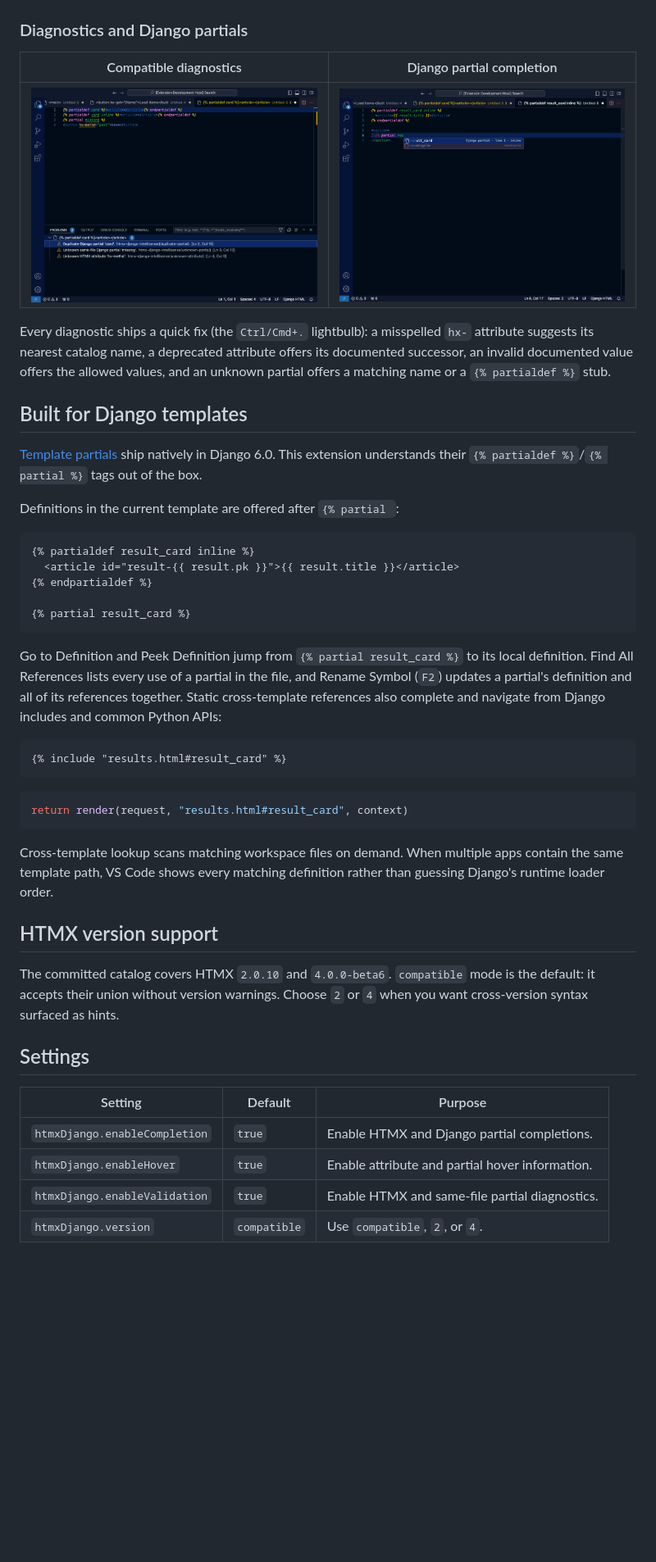
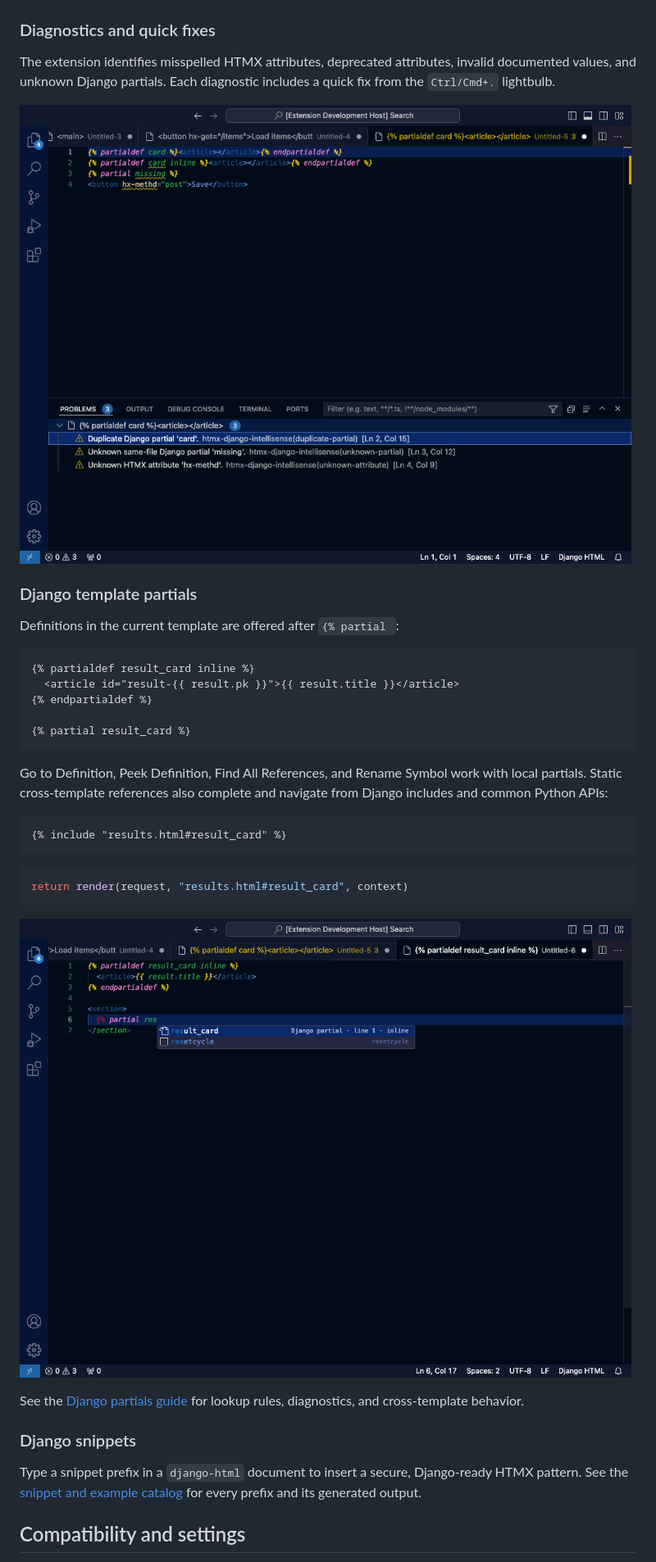
Before and after one commit to difegam/htmx-django-intellisense, a Markdown page: README.md, the part around one of its changes. Shown at 82% size. Drawn GitHub-style; blank space fills up the shorter version.

````diff
--- a/README.md
+++ b/README.md
@@ -66,17 +76,15 @@ Django template support uses the [Django extension](https://marketplace.visualst
 
 ![HTMX hover documentation in VS Code](images/hover-documentation.gif)
 
-### Diagnostics and Django partials
+### Diagnostics and quick fixes
 
-| Compatible diagnostics                                 | Django partial completion                         |
-| ------------------------------------------------------ | ------------------------------------------------- |
-| ![HTMX and Django diagnostics](images/diagnostics.png) | ![Django partial completion](images/partials.png) |
+The extension identifies misspelled HTMX attributes, deprecated attributes,
+invalid documented values, and unknown Django partials. Each diagnostic
+includes a quick fix from the `Ctrl/Cmd+.` lightbulb.
 
-Every diagnostic ships a quick fix (the `Ctrl/Cmd+.` lightbulb): a misspelled `hx-` attribute suggests its nearest catalog name, a deprecated attribute offers its documented successor, an invalid documented value offers the allowed values, and an unknown partial offers a matching name or a `{% partialdef %}` stub.
+![HTMX and Django diagnostics](images/diagnostics.png)
 
-## Built for Django templates
-
-[Template partials](https://docs.djangoproject.com/en/6.0/ref/templates/language/#template-partials) ship natively in Django 6.0. This extension understands their `{% partialdef %}`/`{% partial %}` tags out of the box.
+### Django template partials
 
 Definitions in the current template are offered after `{% partial `:
 
@@ -88,7 +96,9 @@ Definitions in the current template are offered after `{% partial `:
 {% partial result_card %}
 ```
 
-Go to Definition and Peek Definition jump from `{% partial result_card %}` to its local definition. Find All References lists every use of a partial in the file, and Rename Symbol (`F2`) updates a partial's definition and all of its references together. Static cross-template references also complete and navigate from Django includes and common Python APIs:
+Go to Definition, Peek Definition, Find All References, and Rename Symbol
+work with local partials. Static cross-template references also complete and
+navigate from Django includes and common Python APIs:
 
 ```django
 {% include "results.html#result_card" %}
@@ -98,18 +108,16 @@ Go to Definition and Peek Definition jump from `{% partial result_card %}` to it
 return render(request, "results.html#result_card", context)
 ```
 
-Cross-template lookup scans matching workspace files on demand. When multiple apps contain the same template path, VS Code shows every matching definition rather than guessing Django's runtime loader order.
+![Django partial completion](images/partials.png)
 
-## HTMX version support
+See the [Django partials guide](docs/how-to/django-partials.md) for lookup
+rules, diagnostics, and cross-template behavior.
 
-The committed catalog covers HTMX `2.0.10` and `4.0.0-beta6`. `compatible` mode is the default: it accepts their union without version warnings. Choose `2` or `4` when you want cross-version syntax surfaced as hints.
+### Django snippets
 
-## Settings
+Type a snippet prefix in a `django-html` document to insert a secure,
+Django-ready HTMX pattern. See the [snippet and example catalog](docs/reference/snippets.md)
+for every prefix and its generated output.
 
-| Setting                       | Default      | Purpose                                         |
-| ----------------------------- | ------------ | ----------------------------------------------- |
-| `htmxDjango.enableCompletion` | `true`       | Enable HTMX and Django partial completions.     |
-| `htmxDjango.enableHover`      | `true`       | Enable attribute and partial hover information. |
-| `htmxDjango.enableValidation` | `true`       | Enable HTMX and same-file partial diagnostics.  |
-| `htmxDjango.version`          | `compatible` | Use `compatible`, `2`, or `4`.                  |
+## Compatibility and settings
 
````
Also changed, not shown: other parts of README.md (+71 -71 lines), docs/tutorials/first-contribution.md (+61 -0 lines).
